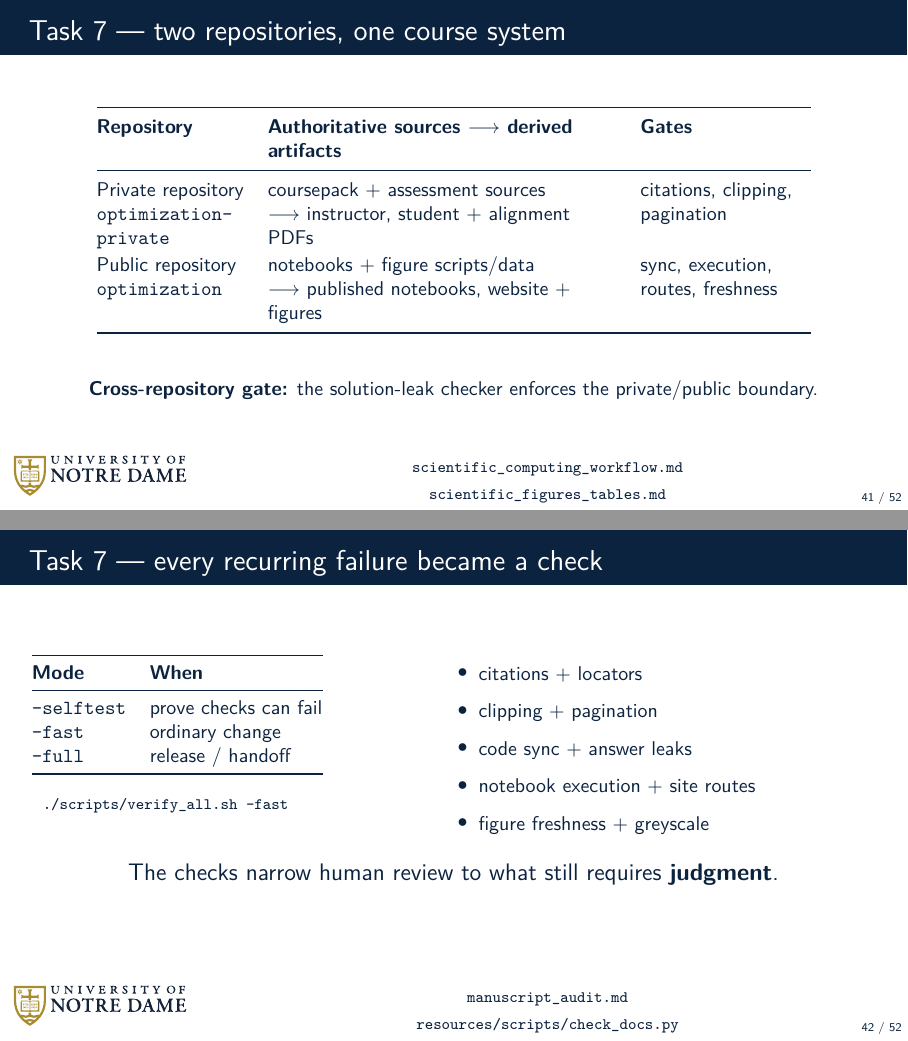
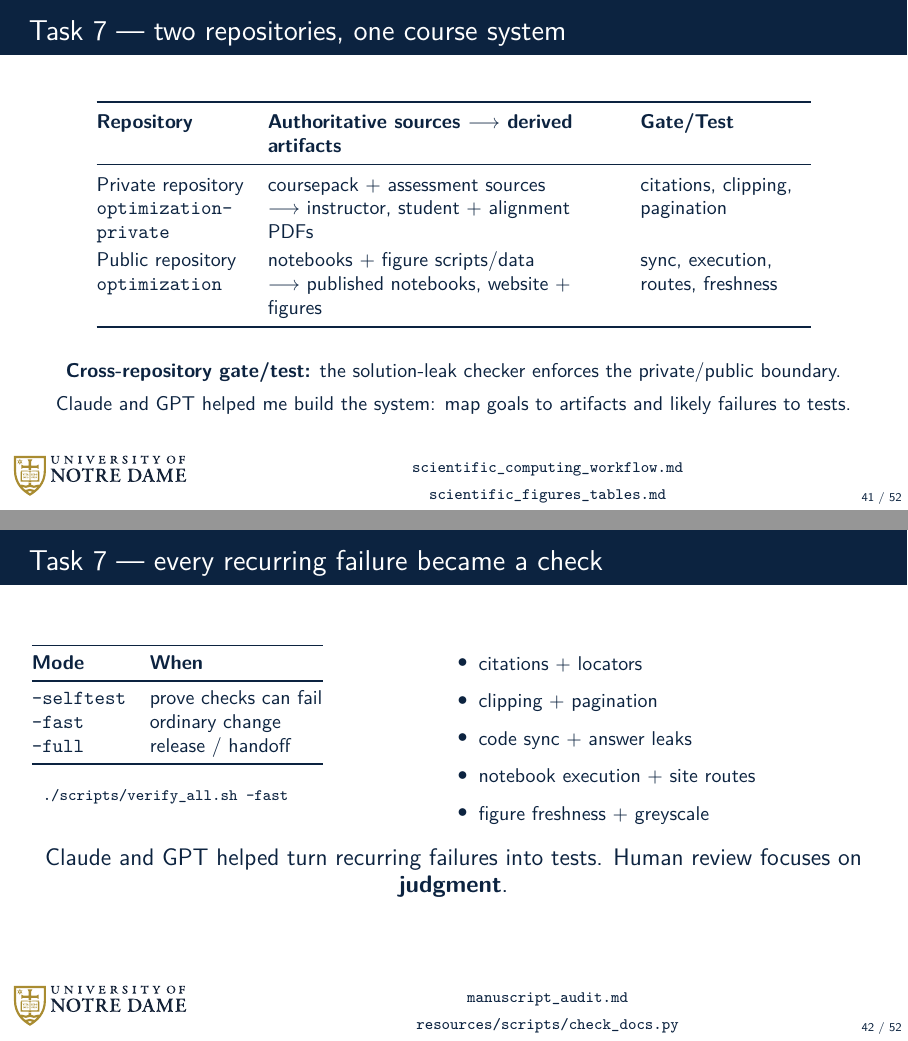
Before and after one commit to dowlinglab/claude-for-researchers, LaTeX slides (slides/main.tex, which reads slides/sections/04_act3_challenge.tex): pages 41 and 42 of 52, joined at a grey line. Compiled offline with pdfLaTeX.

Commit message:
Credit AI-assisted course system design

```diff
--- a/slides/sections/04_act3_challenge.tex
+++ b/slides/sections/04_act3_challenge.tex
@@ -319,19 +319,22 @@
   \renewcommand{\arraystretch}{1.15}
   \begin{tabular}{@{}>{\raggedright\arraybackslash}p{2.6cm}>{\raggedright\arraybackslash}p{6.15cm}>{\raggedright\arraybackslash}p{3.0cm}@{}}
     \toprule
-    \textbf{Repository} & \textbf{Authoritative sources $\longrightarrow$ derived artifacts} & \textbf{Gates} \\
+    \textbf{Repository} & \textbf{Authoritative sources $\longrightarrow$ derived artifacts} & \textbf{Gate/Test} \\
     \midrule
     Private repository\par\texttt{optimization-}\par\texttt{private} & coursepack + assessment sources\par$\longrightarrow$ instructor, student + alignment PDFs & citations, clipping, pagination \\
     Public repository\par\texttt{optimization} & notebooks + figure scripts/data\par$\longrightarrow$ published notebooks, website + figures & sync, execution, routes, freshness \\
     \bottomrule
   \end{tabular}
   \end{center}
-  \vspace{0.5em}
+  \vspace{0.45em}
   \begin{center}\small
-    \textbf{Cross-repository gate:} the solution-leak checker enforces the private/public boundary.
+    \textbf{Cross-repository gate/test:} the solution-leak checker enforces the private/public boundary.
+
+    \vspace{0.45em}
+    Claude and GPT helped me build the system: map goals to artifacts and likely failures to tests.
   \end{center}
   \vfill
-  \vspace{1.2cm plus 1fill}
+  \vspace{1.05cm plus 1fill}
 \end{frame}
 
 \begin{frame}[fragile]{Task 7 --- every recurring failure became a check}
@@ -369,7 +372,7 @@
   \end{columns}
   \vfill
   \begin{center}
-    \slidepoint{The checks narrow human review to what still requires \textbf{judgment}.}
+    \slidepoint{Claude and GPT helped turn recurring failures into tests. Human review focuses on \textbf{judgment}.}
   \end{center}
   \vspace{1.55cm plus 1fill}
 \end{frame}
```
Also changed, not shown: slides/image_plan.md (+2 -2 lines), slides/storyboard.md (+2 -2 lines).
